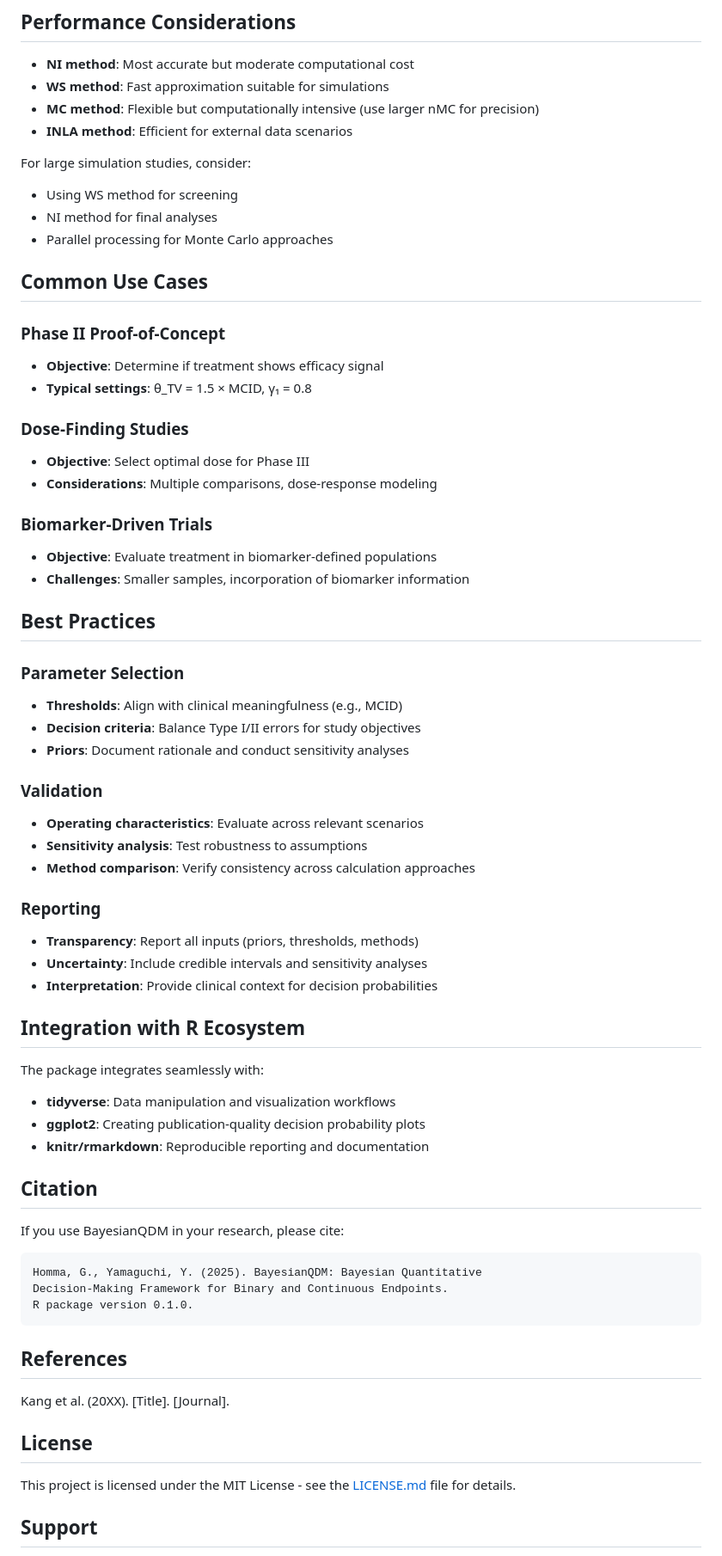
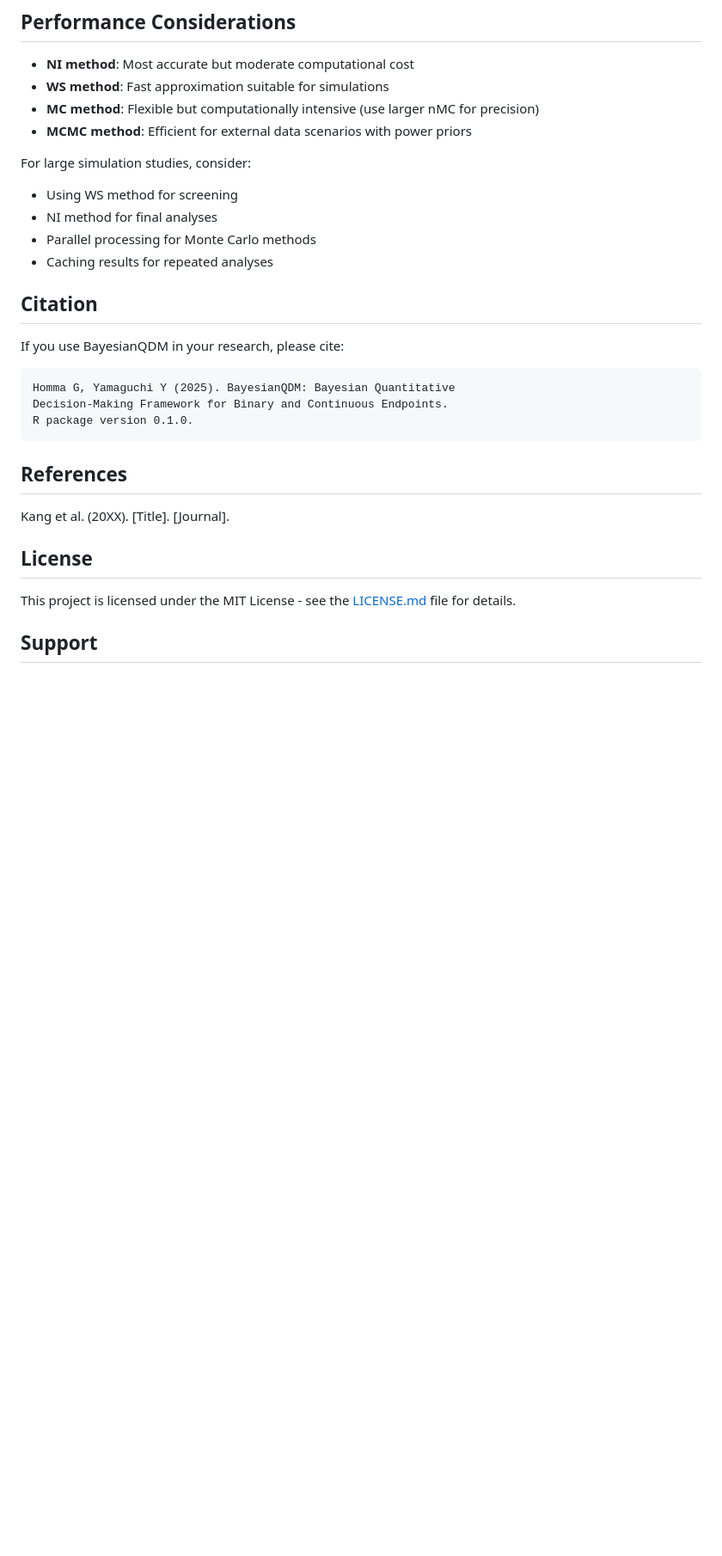
Before and after one commit to gosukehommaEX/BayesianQDM, a Markdown page: README.md, the part around one of its changes. Shown at 86% size. Rendered like a GitHub page; blank space fills up the shorter version.

````diff
--- a/README.md
+++ b/README.md
@@ -272,57 +250,20 @@ scenarios <- expand.grid(
 - **NI method**: Most accurate but moderate computational cost
 - **WS method**: Fast approximation suitable for simulations
 - **MC method**: Flexible but computationally intensive (use larger nMC for precision)
-- **INLA method**: Efficient for external data scenarios
+- **MCMC method**: Efficient for external data scenarios with power priors
 
 For large simulation studies, consider:
 - Using WS method for screening
 - NI method for final analyses
-- Parallel processing for Monte Carlo approaches
-
-## Common Use Cases
-
-### Phase II Proof-of-Concept
-- **Objective**: Determine if treatment shows efficacy signal
-- **Typical settings**: θ_TV = 1.5 × MCID, γ₁ = 0.8
-
-### Dose-Finding Studies
-- **Objective**: Select optimal dose for Phase III
-- **Considerations**: Multiple comparisons, dose-response modeling
-
-### Biomarker-Driven Trials
-- **Objective**: Evaluate treatment in biomarker-defined populations
-- **Challenges**: Smaller samples, incorporation of biomarker information
-
-## Best Practices
-
-### Parameter Selection
-- **Thresholds**: Align with clinical meaningfulness (e.g., MCID)
-- **Decision criteria**: Balance Type I/II errors for study objectives
-- **Priors**: Document rationale and conduct sensitivity analyses
-
-### Validation
-- **Operating characteristics**: Evaluate across relevant scenarios
-- **Sensitivity analysis**: Test robustness to assumptions
-- **Method comparison**: Verify consistency across calculation approaches
-
-### Reporting
-- **Transparency**: Report all inputs (priors, thresholds, methods)
-- **Uncertainty**: Include credible intervals and sensitivity analyses
-- **Interpretation**: Provide clinical context for decision probabilities
-
-## Integration with R Ecosystem
-
-The package integrates seamlessly with:
-- **tidyverse**: Data manipulation and visualization workflows
-- **ggplot2**: Creating publication-quality decision probability plots
-- **knitr/rmarkdown**: Reproducible reporting and documentation
+- Parallel processing for Monte Carlo methods
+- Caching results for repeated analyses
 
 ## Citation
 
 If you use BayesianQDM in your research, please cite:
 
 ```
-Homma, G., Yamaguchi, Y. (2025). BayesianQDM: Bayesian Quantitative
+Homma G, Yamaguchi Y (2025). BayesianQDM: Bayesian Quantitative
 Decision-Making Framework for Binary and Continuous Endpoints.
 R package version 0.1.0.
 ```
````
Also changed, not shown: other parts of README.md (+49 -71 lines).
